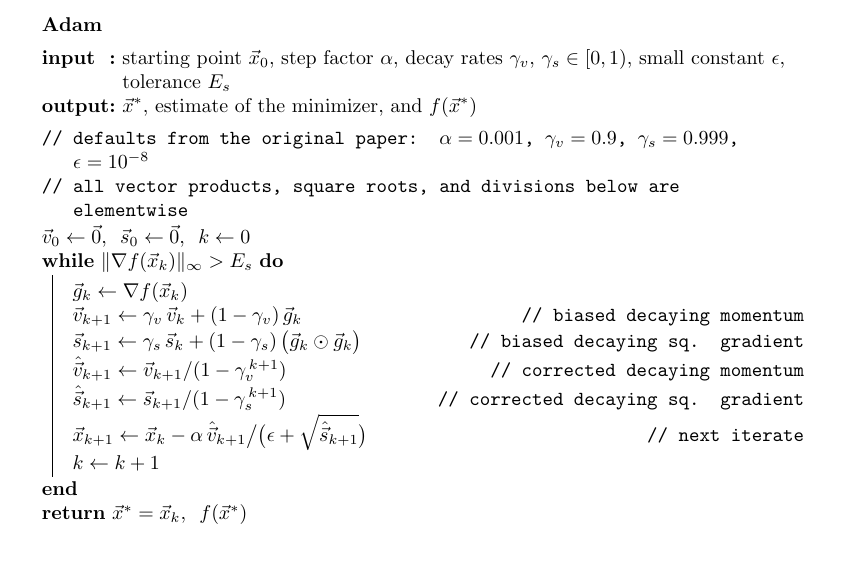
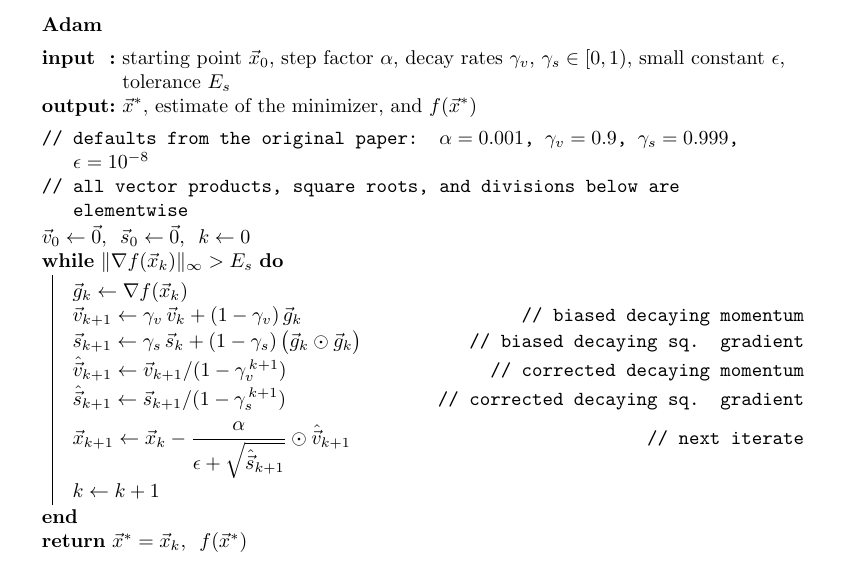
Before and after one commit to ASEN3502/ASEN3502.github.io, a LaTeX figure (lectures/180-adam/adam-pseudocode.tex): the whole page. Compiled offline with pdfLaTeX.

Commit message:
Adam: write the update as a step size alpha/(eps + sqrt(s)) times the momentum
Co-Authored-By: Claude Fable 5.1 <noreply@anthropic.com>

```diff
--- a/lectures/180-adam/adam-pseudocode.tex
+++ b/lectures/180-adam/adam-pseudocode.tex
@@ -38,7 +38,8 @@
       \tcp*{corrected decaying momentum}
     $\hat{\vec{s}}_{k+1} \leftarrow \vec{s}_{k+1} / (1 - \gamma_s^{\,k+1})$
       \tcp*{corrected decaying sq. gradient}
-    $\vec{x}_{k+1} \leftarrow \vec{x}_k - \alpha\, \hat{\vec{v}}_{k+1} \big/ \big(\epsilon + \sqrt{\hat{\vec{s}}_{k+1}}\big)$
+    \vspace{4pt}
+    $\vec{x}_{k+1} \leftarrow \vec{x}_k - \dfrac{\alpha}{\epsilon + \sqrt{\hat{\vec{s}}_{k+1}}} \odot \hat{\vec{v}}_{k+1}$
       \tcp*{next iterate}
     $k \leftarrow k + 1$\;
   }
```
Also changed, not shown: demos/adam.md (+1 -1 lines), lectures/180-adam/adam-pseudocode.pdf.
